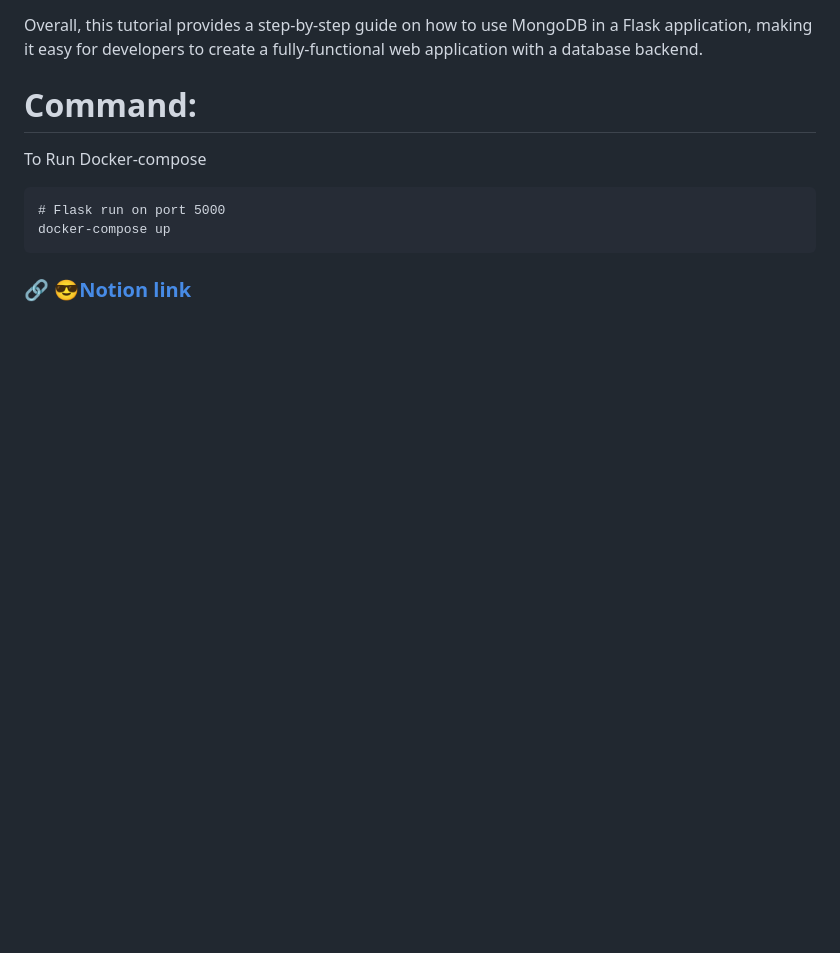
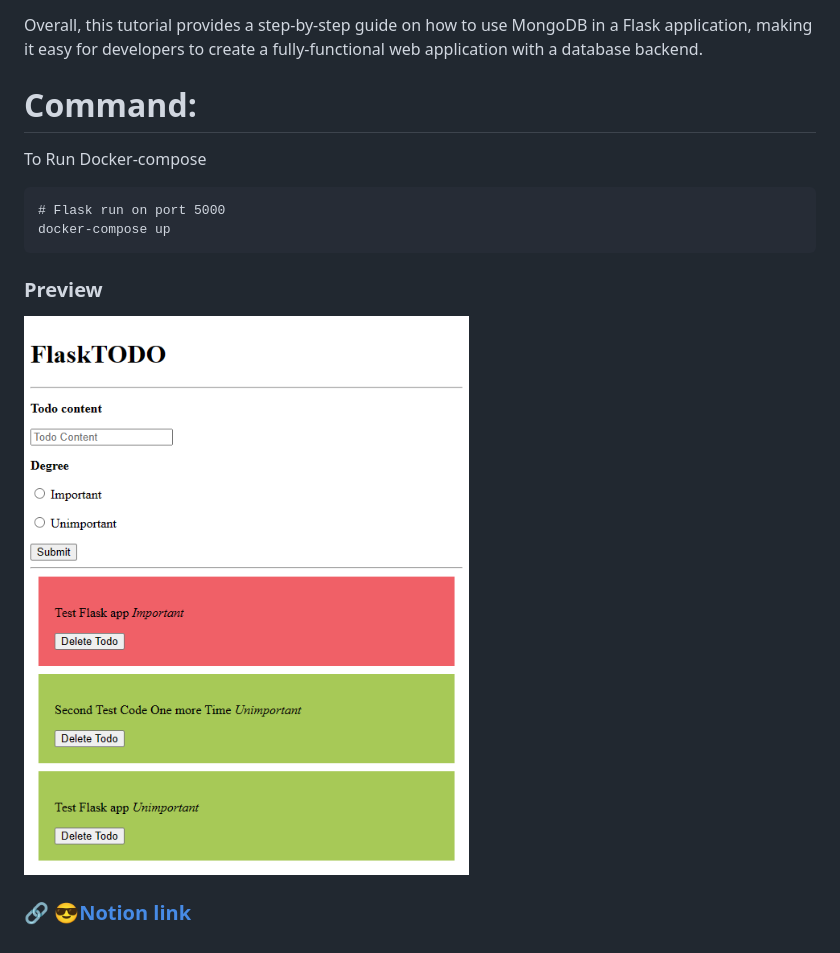
Before and after one commit to recervictory/Flask-MongoDB, a Markdown page: Readme.md, the part around the change. GitHub-like rendering; pictures changed too: TodoApp.png (added); blank space fills up the shorter version.

Commit message:
FLask - Preview Added

````diff
--- a/Readme.md
+++ b/Readme.md
@@ -18,5 +18,7 @@ To Run Docker-compose
 # Flask run on port 5000
 docker-compose up
 ```
+### Preview
+![Preview](TodoApp.png)
 
 ### 🔗 [😎Notion link](https://www.notion.so/recervictory/How-To-Use-MongoDB-in-a-Flask-Application-ade01fe308d3420e9da24c6ae3dddb5f?pvs=4)
````
